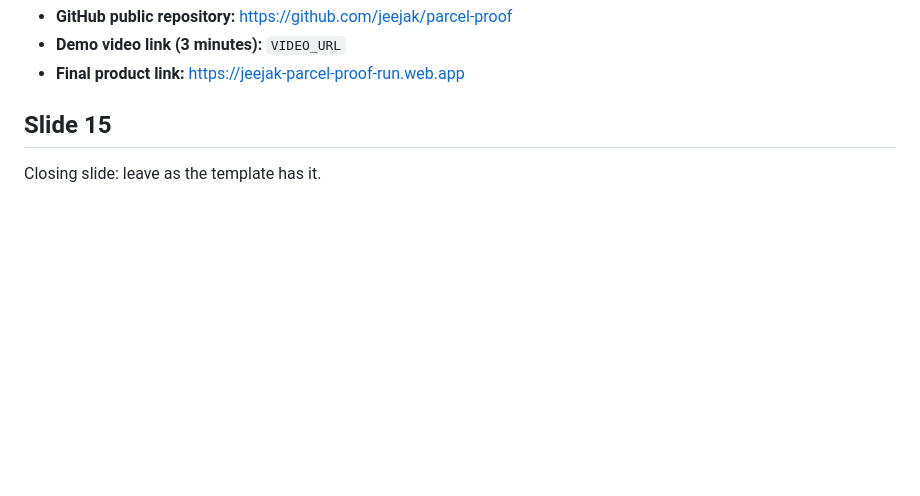
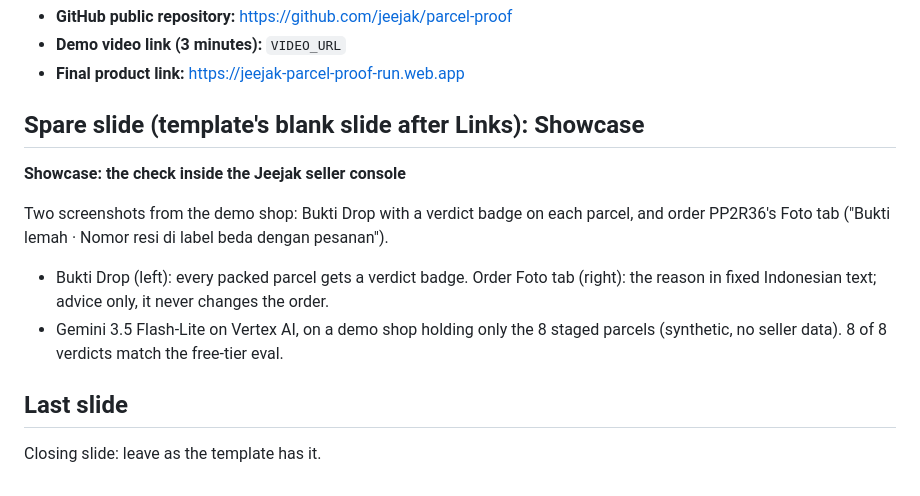
Before and after one commit to jeejak/parcel-proof, a Markdown page: docs/pitch-deck-content.md, the part around the change. GitHub-like rendering; blank space fills up the shorter version.

Commit message:
docs: deck content records the showcase slide

```diff
--- a/docs/pitch-deck-content.md
+++ b/docs/pitch-deck-content.md
@@ -136,6 +136,15 @@ Caveat: the parcels are AI-generated images of staged packing, not real orders;
 - **Demo video link (3 minutes):** `VIDEO_URL`
 - **Final product link:** https://jeejak-parcel-proof-run.web.app
 
-## Slide 15
+## Spare slide (template's blank slide after Links): Showcase
+
+**Showcase: the check inside the Jeejak seller console**
+
+Two screenshots from the demo shop: Bukti Drop with a verdict badge on each parcel, and order PP2R36's Foto tab ("Bukti lemah · Nomor resi di label beda dengan pesanan").
+
+- Bukti Drop (left): every packed parcel gets a verdict badge. Order Foto tab (right): the reason in fixed Indonesian text; advice only, it never changes the order.
+- Gemini 3.5 Flash-Lite on Vertex AI, on a demo shop holding only the 8 staged parcels (synthetic, no seller data). 8 of 8 verdicts match the free-tier eval.
+
+## Last slide
 
 Closing slide: leave as the template has it.
```
